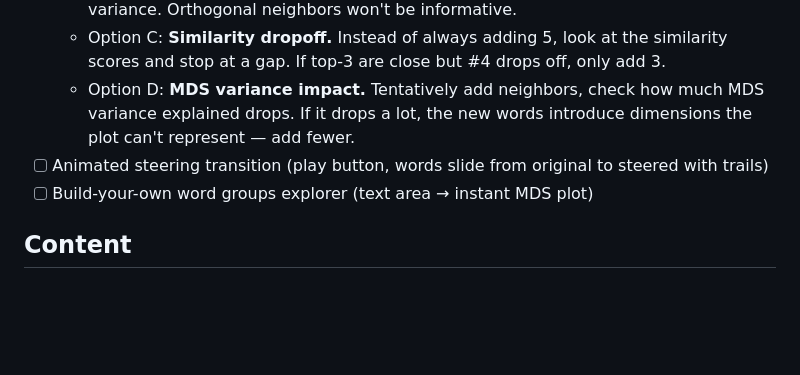
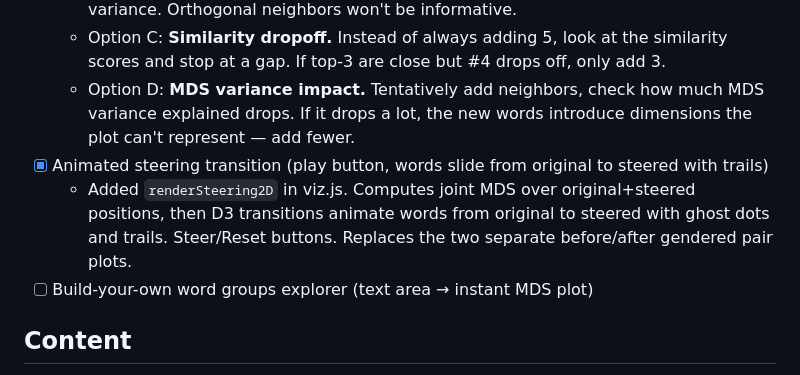
Before and after one commit to timvieira/steering-embeddings, a Markdown page: TODO.md, the part around the change. Drawn GitHub-style; blank space fills up the shorter version.

Commit message:
Update TODO: mark animated steering transition as done
Co-Authored-By: Claude Opus 4.6 (1M context) <noreply@anthropic.com>

```diff
--- a/TODO.md
+++ b/TODO.md
@@ -6,7 +6,8 @@
   - Option B: **Subspace projection.** If the plot's words define a low-rank subspace, only add neighbors whose projection onto that subspace explains a large fraction of their variance. Orthogonal neighbors won't be informative.
   - Option C: **Similarity dropoff.** Instead of always adding 5, look at the similarity scores and stop at a gap. If top-3 are close but #4 drops off, only add 3.
   - Option D: **MDS variance impact.** Tentatively add neighbors, check how much MDS variance explained drops. If it drops a lot, the new words introduce dimensions the plot can't represent — add fewer.
-- [ ] Animated steering transition (play button, words slide from original to steered with trails)
+- [x] Animated steering transition (play button, words slide from original to steered with trails)
+  - Added `renderSteering2D` in viz.js. Computes joint MDS over original+steered positions, then D3 transitions animate words from original to steered with ghost dots and trails. Steer/Reset buttons. Replaces the two separate before/after gendered pair plots.
 - [ ] Build-your-own word groups explorer (text area → instant MDS plot)
 
 ## Content
```
